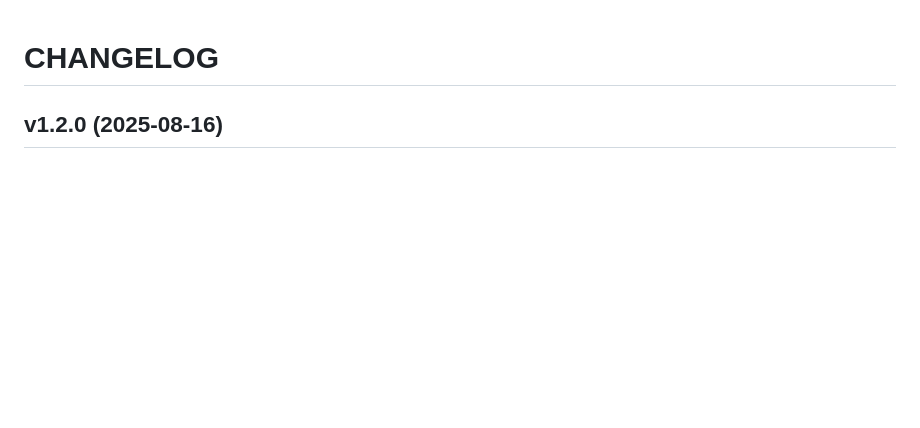
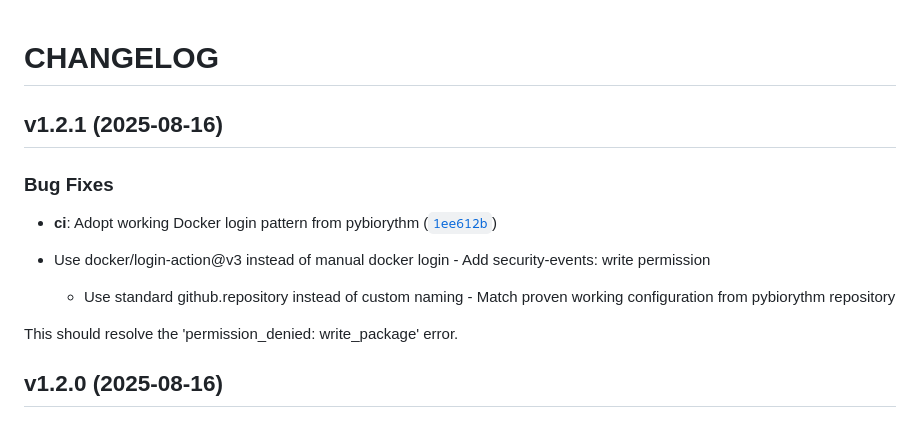
Before and after one commit to dkdndes/cowboy-django, a Markdown page: CHANGELOG.md, the part around the change. Drawn GitHub-style; blank space fills up the shorter version.

Commit message:
1.2.1
Automatically generated by python-semantic-release

```diff
--- a/CHANGELOG.md
+++ b/CHANGELOG.md
@@ -1,4 +1,18 @@
 # CHANGELOG
+
+
+## v1.2.1 (2025-08-16)
+
+### Bug Fixes
+
+- **ci**: Adopt working Docker login pattern from pybiorythm
+  ([`1ee612b`](https://github.com/dkdndes/cowboy-django/commit/1ee612b9f43a2d82286e133906eeffe8247eaaa9))
+
+- Use docker/login-action@v3 instead of manual docker login - Add security-events: write permission
+  - Use standard github.repository instead of custom naming - Match proven working configuration
+  from pybiorythm repository
+
+This should resolve the 'permission_denied: write_package' error.
 
 
 ## v1.2.0 (2025-08-16)
```
